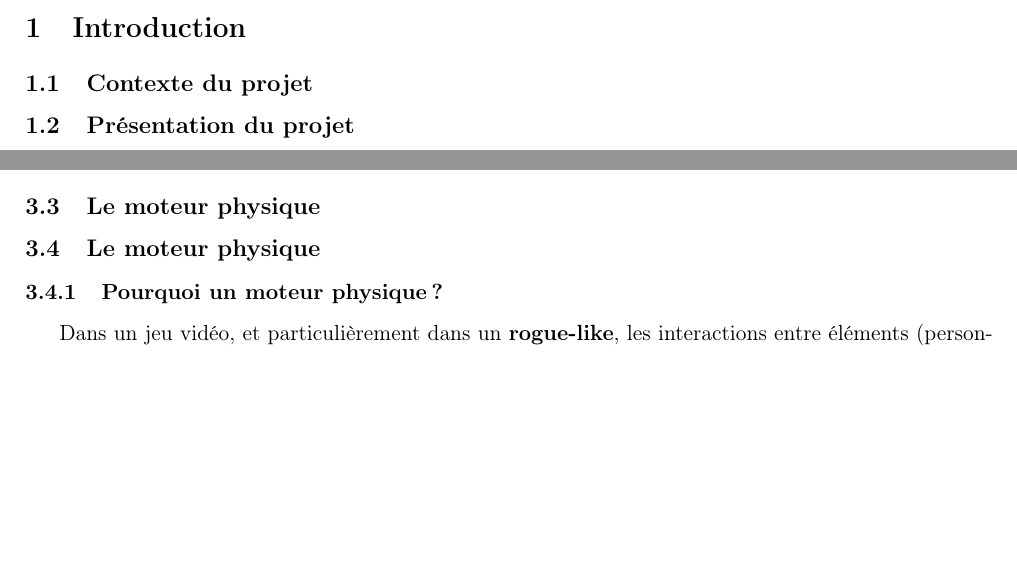
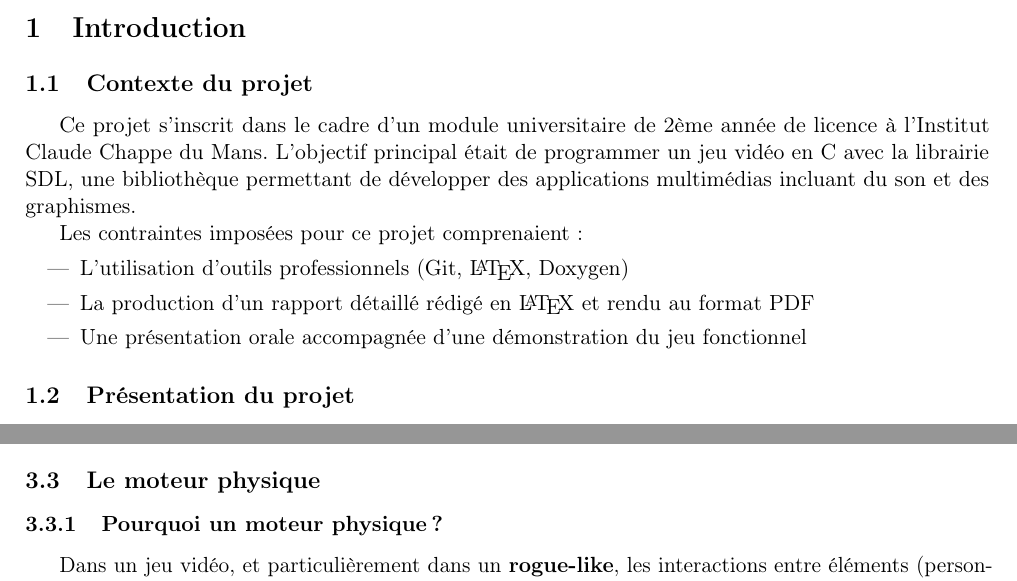
Before and after one commit to Pigi-bytes/Ubissauphte, a LaTeX document (RapportLatex/testlatex.tex): two parts of pages 3 and 10 of 15, joined at a grey line, cut so that both start at the same text, the shorter picture padded with empty space. Compiled offline with pdfLaTeX.

Commit message:
Ajout du contexte dans le rapport

```diff
--- a/RapportLatex/testlatex.tex
+++ b/RapportLatex/testlatex.tex
@@ -50,6 +50,17 @@
 
 \section{Introduction}
 \subsection{Contexte du projet}
+
+Ce projet s'inscrit dans le cadre d'un module universitaire de 2ème année de licence à l'Institut Claude Chappe du Mans. L'objectif principal était de programmer un jeu vidéo en C avec la librairie SDL, une bibliothèque permettant de développer des applications multimédias incluant du son et des graphismes.
+
+Les contraintes imposées pour ce projet comprenaient :
+\begin{itemize}
+    \item L'utilisation d'outils professionnels (Git, \LaTeX{}, Doxygen)
+    \item La production d'un rapport détaillé rédigé en \LaTeX{} et rendu au format PDF
+    \item Une présentation orale accompagnée d'une démonstration du jeu fonctionnel
+\end{itemize}
+
+
 \subsection{Présentation du projet}
 
 \textbf{Lo Poti Donjon} est un projet ambitieux que nous, Ubissauphte, avons lancé le 13 janvier 2025. Initialement, nous envisagions de créer
@@ -280,10 +291,6 @@ Nous avons créé une interface d'inventaire permettant d'accéder aux différen
 
 \subsection{Le moteur physique}
 
-
-
-\subsection{Le moteur physique}
-
 \subsubsection{Pourquoi un moteur physique ?}
 \label{sec:moteur_physique}
 
```
